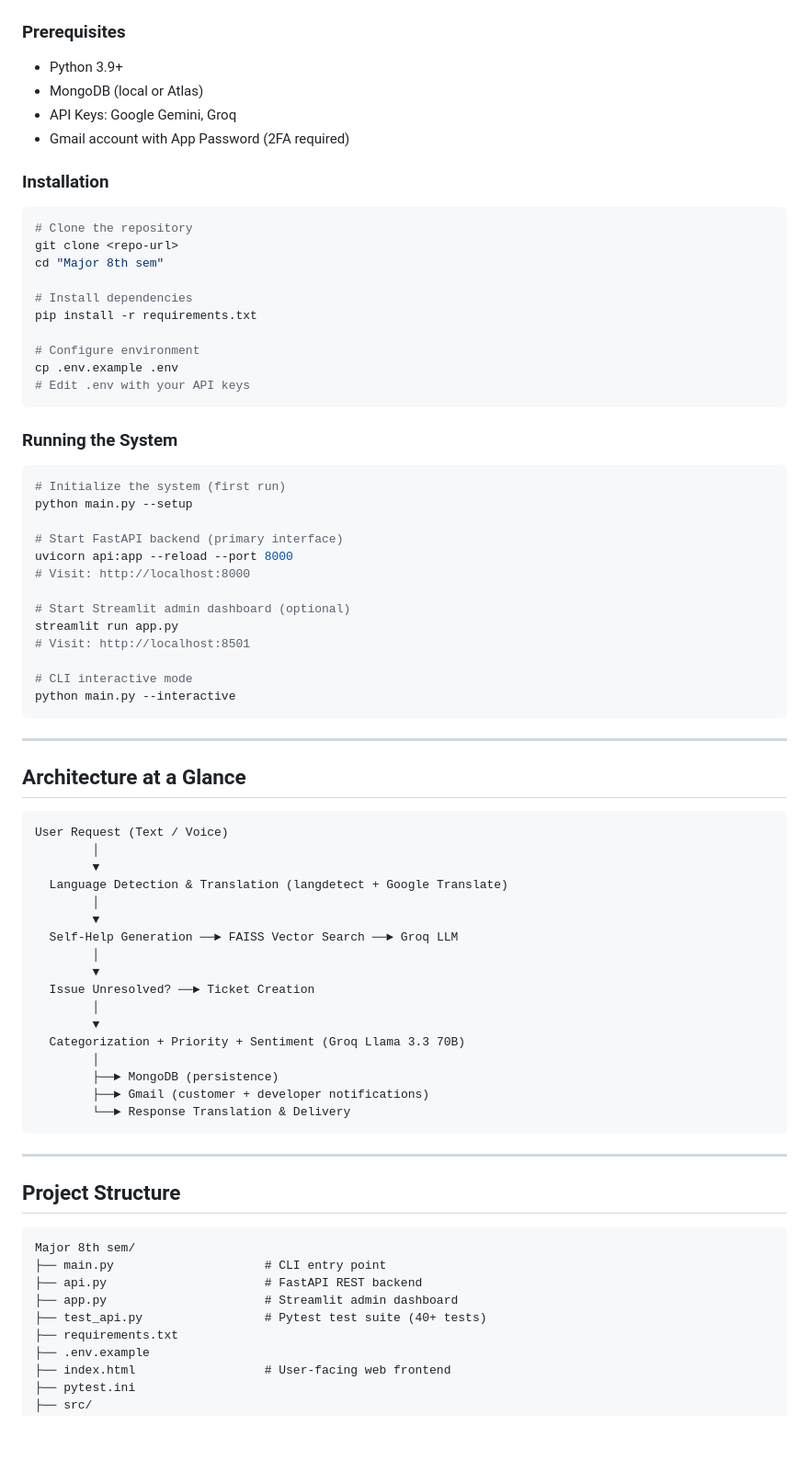
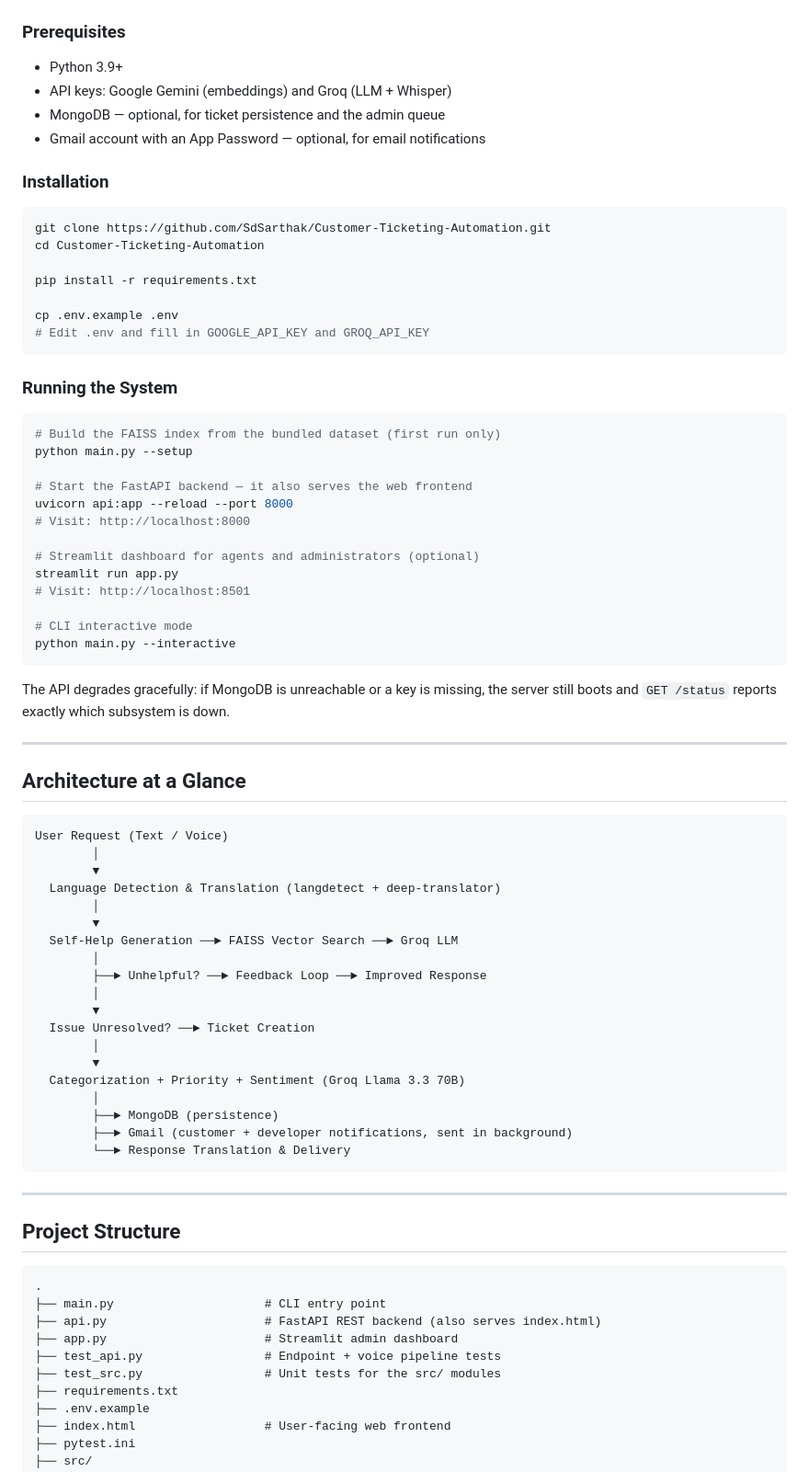
Before and after one commit to SdSarthak/Customer-Ticketing-Automation, a Markdown page: README.md, the part around one of its changes. Shown at 92% size. Rendered like a GitHub page; blank space fills up the shorter version.

````diff
--- a/README.md
+++ b/README.md
@@ -22,42 +22,42 @@ This system automates and augments customer support operations by:
 ### Prerequisites
 
 - Python 3.9+
-- MongoDB (local or Atlas)
-- API Keys: Google Gemini, Groq
-- Gmail account with App Password (2FA required)
+- API keys: Google Gemini (embeddings) and Groq (LLM + Whisper)
+- MongoDB — optional, for ticket persistence and the admin queue
+- Gmail account with an App Password — optional, for email notifications
 
 ### Installation
 
 ```bash
-# Clone the repository
-git clone <repo-url>
-cd "Major 8th sem"
+git clone https://github.com/SdSarthak/Customer-Ticketing-Automation.git
+cd Customer-Ticketing-Automation
 
-# Install dependencies
 pip install -r requirements.txt
 
-# Configure environment
 cp .env.example .env
-# Edit .env with your API keys
+# Edit .env and fill in GOOGLE_API_KEY and GROQ_API_KEY
 ```
 
 ### Running the System
 
 ```bash
-# Initialize the system (first run)
+# Build the FAISS index from the bundled dataset (first run only)
 python main.py --setup
 
-# Start FastAPI backend (primary interface)
+# Start the FastAPI backend — it also serves the web frontend
 uvicorn api:app --reload --port 8000
 # Visit: http://localhost:8000
 
-# Start Streamlit admin dashboard (optional)
+# Streamlit dashboard for agents and administrators (optional)
 streamlit run app.py
 # Visit: http://localhost:8501
 
 # CLI interactive mode
 python main.py --interactive
 ```
+
+The API degrades gracefully: if MongoDB is unreachable or a key is missing, the
+server still boots and `GET /status` reports exactly which subsystem is down.
 
 ---
 
@@ -67,10 +67,12 @@ python main.py --interactive
 User Request (Text / Voice)
         │
         ▼
-  Language Detection & Translation (langdetect + Google Translate)
+  Language Detection & Translation (langdetect + deep-translator)
         │
         ▼
   Self-Help Generation ──► FAISS Vector Search ──► Groq LLM
+        │
+        ├──► Unhelpful? ──► Feedback Loop ──► Improved Response
         │
         ▼
   Issue Unresolved? ──► Ticket Creation
@@ -79,7 +81,7 @@ User Request (Text / Voice)
   Categorization + Priority + Sentiment (Groq Llama 3.3 70B)
         │
         ├──► MongoDB (persistence)
-        ├──► Gmail (customer + developer notifications)
+        ├──► Gmail (customer + developer notifications, sent in background)
         └──► Response Translation & Delivery
 ```
 
@@ -88,11 +90,12 @@ User Request (Text / Voice)
 ## Project Structure
 
 ```
-Major 8th sem/
+.
 ├── main.py                     # CLI entry point
-├── api.py                      # FastAPI REST backend
+├── api.py                      # FastAPI REST backend (also serves index.html)
 ├── app.py                      # Streamlit admin dashboard
-├── test_api.py                 # Pytest test suite (40+ tests)
+├── test_api.py                 # Endpoint + voice pipeline tests
+├── test_src.py                 # Unit tests for the src/ modules
 ├── requirements.txt
 ├── .env.example
 ├── index.html                  # User-facing web frontend
````
Also changed, not shown: other parts of README.md (+63 -16 lines), docs/api.md (+66 -20 lines).
